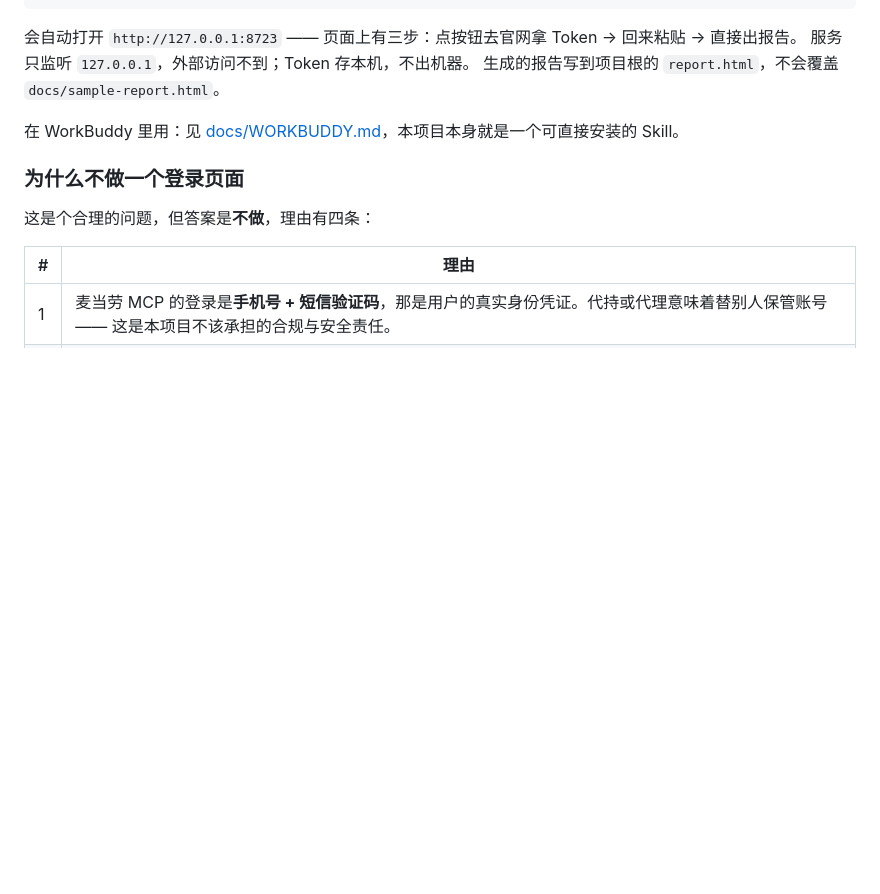
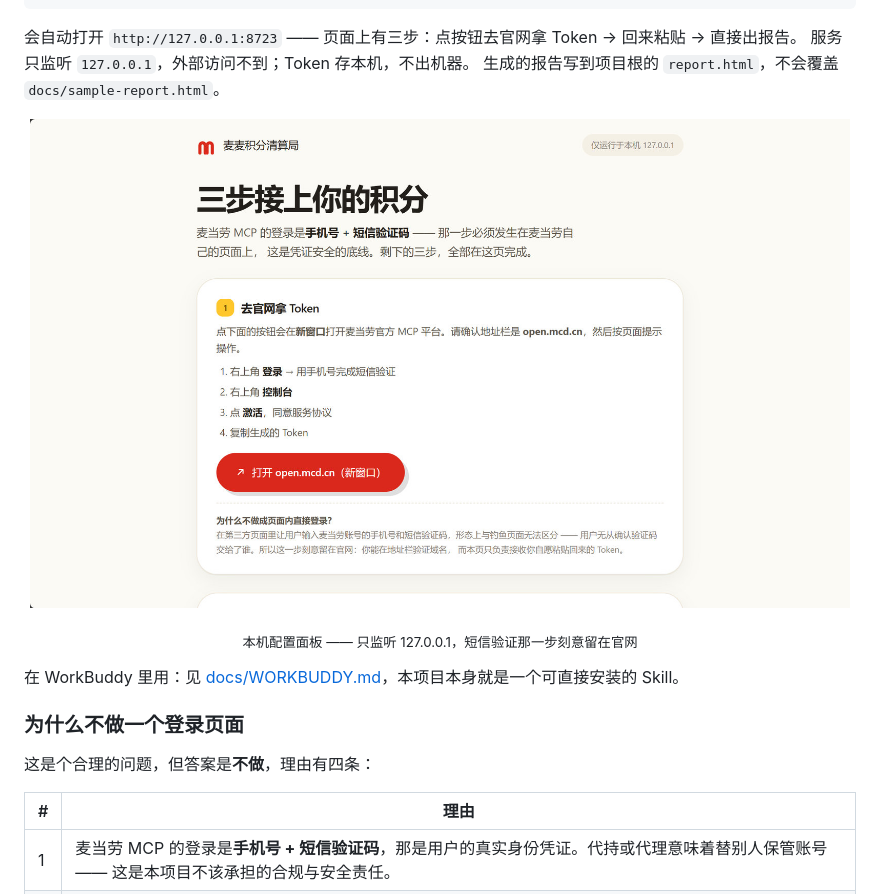
Before and after one commit to wdzju/mcd-points-rescue, a Markdown page: README.md, the part around the change printed below. Rendered like a GitHub page; pictures changed too: docs/screenshots/web.jpg (added); blank space fills up the shorter version.

```diff
--- a/README.md
+++ b/README.md
@@ -184,6 +194,11 @@ python points_rescue.py --web
 会自动打开 `http://127.0.0.1:8723` —— 页面上有三步：点按钮去官网拿 Token → 回来粘贴 → 直接出报告。
 服务只监听 `127.0.0.1`，外部访问不到；Token 存本机，不出机器。
 生成的报告写到项目根的 `report.html`，不会覆盖 `docs/sample-report.html`。
+
+<p align="center">
+  <img src="docs/screenshots/web.jpg" alt="本机配置面板：三步接上你的积分" width="820">
+</p>
+<p align="center"><sub>本机配置面板 —— 只监听 127.0.0.1，短信验证那一步刻意留在官网</sub></p>
 
 在 WorkBuddy 里用：见 [docs/WORKBUDDY.md](docs/WORKBUDDY.md)，本项目本身就是一个可直接安装的 Skill。
 
```
Also changed, not shown: other parts of README.md (+10 -0 lines), docs/screenshots/index.jpg (added), docs/screenshots/report.jpg (added).
